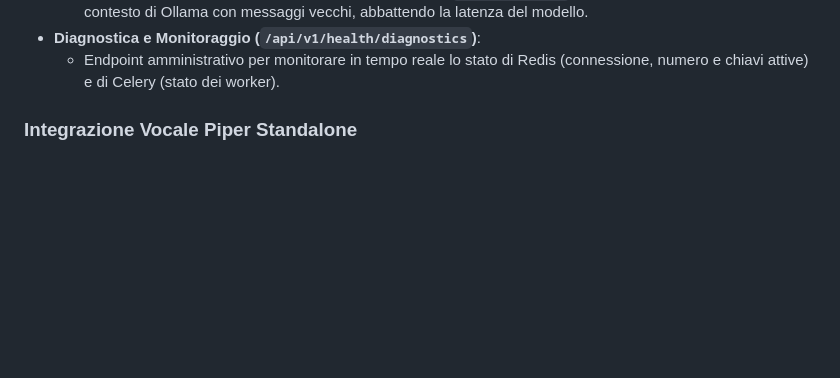
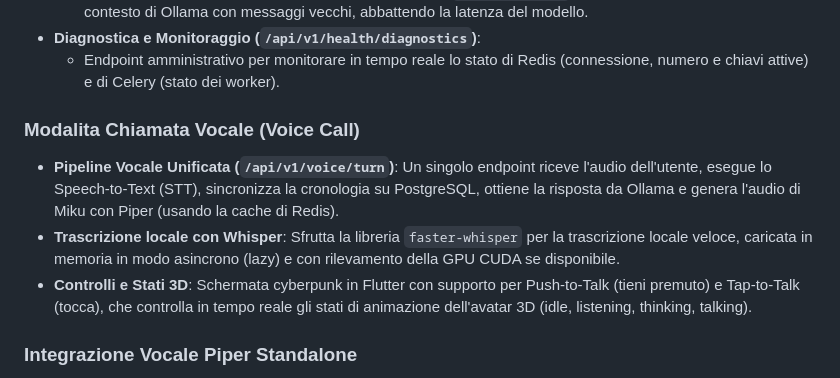
Before and after one commit to biagio-scaglia/hatsune-assistant, a Markdown page: README.md, the part around the change. Drawn GitHub-style; blank space fills up the shorter version.

Commit message:
docs: aggiornato README.md con la descrizione della modalita Chiamata Vocale

```diff
--- a/README.md
+++ b/README.md
@@ -50,6 +50,11 @@ L'avatar 3D cambia posa a seconda dello stato di elaborazione dell'assistente:
   - Il riassunto viene iniettato come messaggio di sistema (`system message`) per non saturare la finestra di contesto di Ollama con messaggi vecchi, abbattendo la latenza del modello.
 - **Diagnostica e Monitoraggio (`/api/v1/health/diagnostics`)**:
   - Endpoint amministrativo per monitorare in tempo reale lo stato di Redis (connessione, numero e chiavi attive) e di Celery (stato dei worker).
+
+### Modalita Chiamata Vocale (Voice Call)
+- **Pipeline Vocale Unificata (`/api/v1/voice/turn`)**: Un singolo endpoint riceve l'audio dell'utente, esegue lo Speech-to-Text (STT), sincronizza la cronologia su PostgreSQL, ottiene la risposta da Ollama e genera l'audio di Miku con Piper (usando la cache di Redis).
+- **Trascrizione locale con Whisper**: Sfrutta la libreria `faster-whisper` per la trascrizione locale veloce, caricata in memoria in modo asincrono (lazy) e con rilevamento della GPU CUDA se disponibile.
+- **Controlli e Stati 3D**: Schermata cyberpunk in Flutter con supporto per Push-to-Talk (tieni premuto) e Tap-to-Talk (tocca), che controlla in tempo reale gli stati di animazione dell'avatar 3D (idle, listening, thinking, talking).
 
 ### Integrazione Vocale Piper Standalone
 - **Zero installazioni pesanti**: Viene scaricato in background l'eseguibile precompilato ufficiale `piper.exe` per Windows e i modelli ONNX di default al primo avvio.
```
